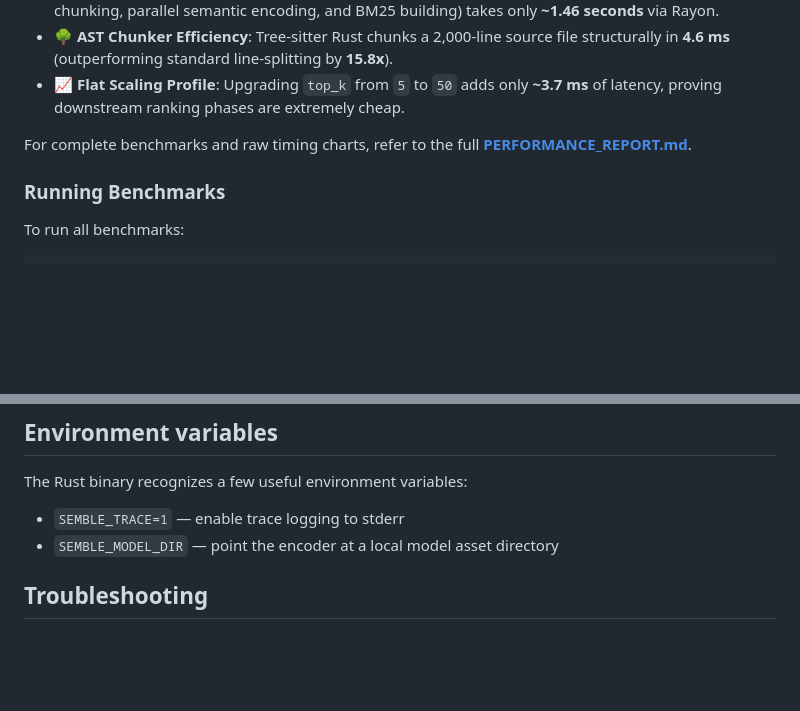
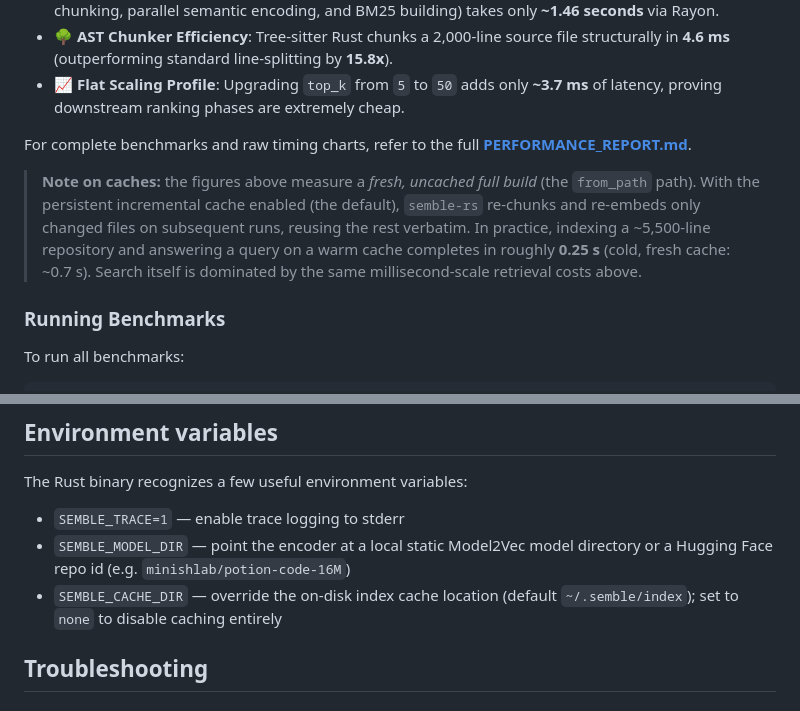
Before and after one commit to mrorigo/semble-rs, a Markdown page: README.md, 2 parts joined by grey strips. Rendered like a GitHub page; blank space fills up the shorter version.

```diff
--- a/README.md
+++ b/README.md
@@ -239,6 +268,8 @@ Under a realistic workspace workload (~300 files, ~2,500 chunks):
 
 For complete benchmarks and raw timing charts, refer to the full **[PERFORMANCE_REPORT.md](docs/PERFORMANCE_REPORT.md)**.
 
+> **Note on caches:** the figures above measure a *fresh, uncached full build* (the `from_path` path). With the persistent incremental cache enabled (the default), `semble-rs` re-chunks and re-embeds only changed files on subsequent runs, reusing the rest verbatim. In practice, indexing a ~5,500-line repository and answering a query on a warm cache completes in roughly **0.25 s** (cold, fresh cache: ~0.7 s). Search itself is dominated by the same millisecond-scale retrieval costs above.
+
 ### Running Benchmarks
 
 To run all benchmarks:
@@ -274,7 +305,8 @@ open target/criterion/report/index.html
 The Rust binary recognizes a few useful environment variables:
 
 - `SEMBLE_TRACE=1` — enable trace logging to stderr
-- `SEMBLE_MODEL_DIR` — point the encoder at a local model asset directory
+- `SEMBLE_MODEL_DIR` — point the encoder at a local static Model2Vec model directory or a Hugging Face repo id (e.g. `minishlab/potion-code-16M`)
+- `SEMBLE_CACHE_DIR` — override the on-disk index cache location (default `~/.semble/index`); set to `none` to disable caching entirely
 
 ## Troubleshooting
 
```
Also changed, not shown: other parts of README.md (+32 -3 lines).
